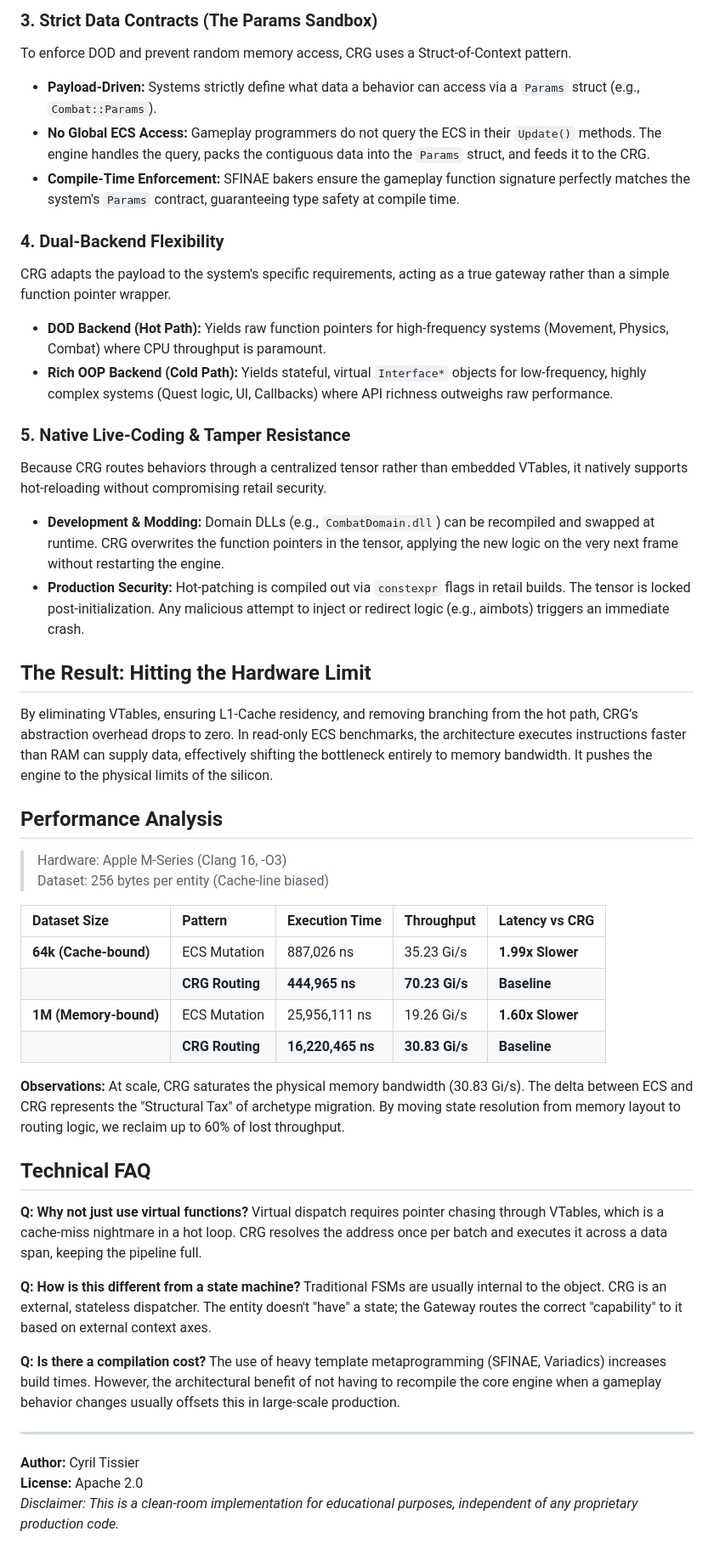
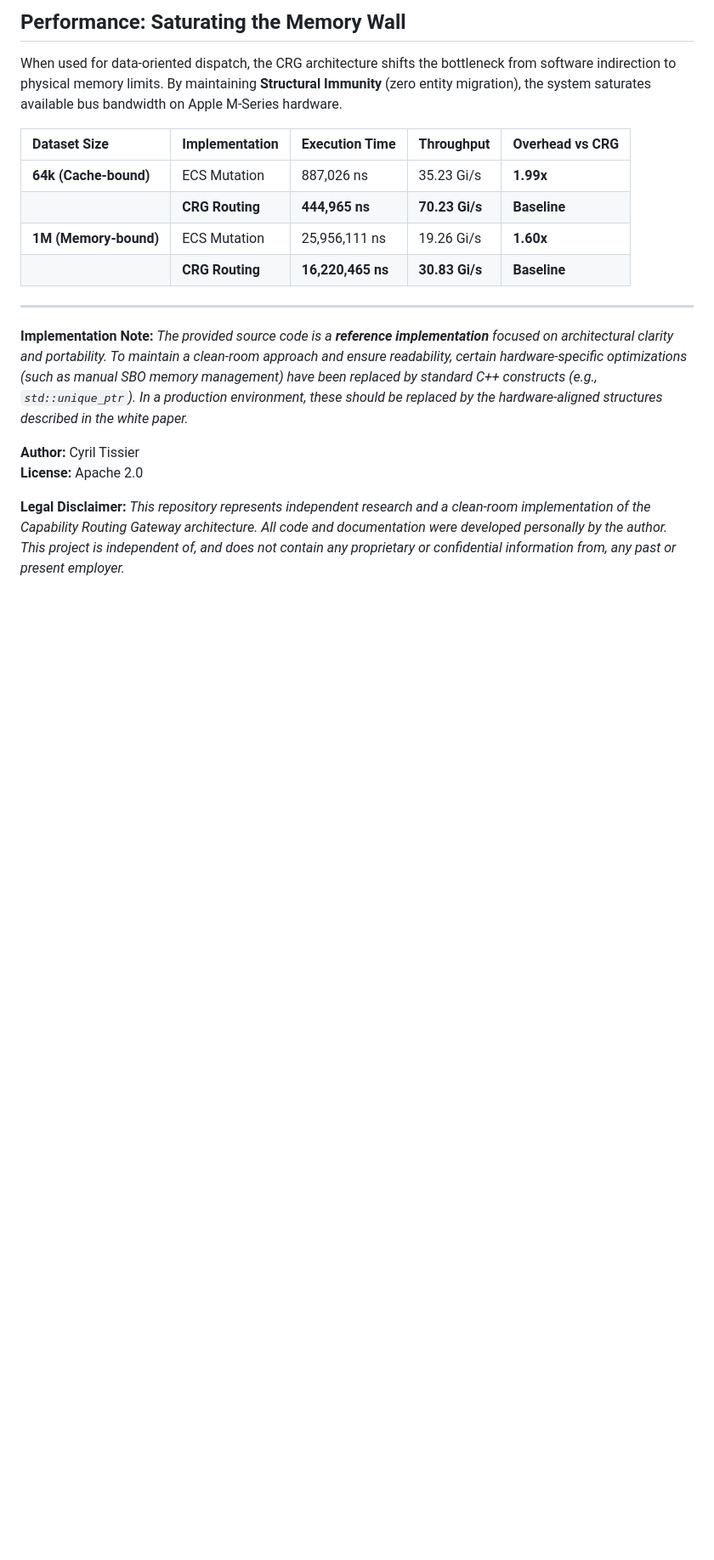
Before and after one commit to CT-74/CapabilityReconstructionGraph, a Markdown page: README.md, the part around one of its changes. Shown at 85% size. Rendered like a GitHub page; blank space fills up the shorter version.

```diff
--- a/README.md
+++ b/README.md
@@ -24,46 +28,19 @@ CRG replaces cache-thrashing virtual objects (`Interface*`) with a static N-Dime
 
-### 3. Strict Data Contracts (The Params Sandbox)
-To enforce DOD and prevent random memory access, CRG uses a Struct-of-Context pattern.
-* **Payload-Driven:** Systems strictly define what data a behavior can access via a `Params` struct (e.g., `Combat::Params`).
-* **No Global ECS Access:** Gameplay programmers do not query the ECS in their `Update()` methods. The engine handles the query, packs the contiguous data into the `Params` struct, and feeds it to the CRG.
-* **Compile-Time Enforcement:** SFINAE bakers ensure the gameplay function signature perfectly matches the system's `Params` contract, guaranteeing type safety at compile time.
+## Performance: Saturating the Memory Wall
+When used for data-oriented dispatch, the CRG architecture shifts the bottleneck from software indirection to physical memory limits. By maintaining **Structural Immunity** (zero entity migration), the system saturates available bus bandwidth on Apple M-Series hardware.
 
-### 4. Dual-Backend Flexibility
-CRG adapts the payload to the system's specific requirements, acting as a true gateway rather than a simple function pointer wrapper.
-* **DOD Backend (Hot Path):** Yields raw function pointers for high-frequency systems (Movement, Physics, Combat) where CPU throughput is paramount.
-* **Rich OOP Backend (Cold Path):** Yields stateful, virtual `Interface*` objects for low-frequency, highly complex systems (Quest logic, UI, Callbacks) where API richness outweighs raw performance.
-
-### 5. Native Live-Coding & Tamper Resistance
-Because CRG routes behaviors through a centralized tensor rather than embedded VTables, it natively supports hot-reloading without compromising retail security.
-* **Development & Modding:** Domain DLLs (e.g., `CombatDomain.dll`) can be recompiled and swapped at runtime. CRG overwrites the function pointers in the tensor, applying the new logic on the very next frame without restarting the engine.
-* **Production Security:** Hot-patching is compiled out via `constexpr` flags in retail builds. The tensor is locked post-initialization. Any malicious attempt to inject or redirect logic (e.g., aimbots) triggers an immediate crash.
-
-## The Result: Hitting the Hardware Limit
-By eliminating VTables, ensuring L1-Cache residency, and removing branching from the hot path, CRG’s abstraction overhead drops to zero. In read-only ECS benchmarks, the architecture executes instructions faster than RAM can supply data, effectively shifting the bottleneck entirely to memory bandwidth. It pushes the engine to the physical limits of the silicon.
-
-## Performance Analysis
-> Hardware: Apple M-Series (Clang 16, -O3)
-> Dataset: 256 bytes per entity (Cache-line biased)
-
-| Dataset Size | Pattern | Execution Time | Throughput | Latency vs CRG |
+| Dataset Size | Implementation | Execution Time | Throughput | Overhead vs CRG |
 | :--- | :--- | :--- | :--- | :--- |
-| **64k (Cache-bound)** | ECS Mutation | 887,026 ns | 35.23 Gi/s | **1.99x Slower** |
+| **64k (Cache-bound)** | ECS Mutation | 887,026 ns | 35.23 Gi/s | **1.99x** |
 | | **CRG Routing** | **444,965 ns** | **70.23 Gi/s** | **Baseline** |
-| **1M (Memory-bound)** | ECS Mutation | 25,956,111 ns | 19.26 Gi/s | **1.60x Slower** |
+| **1M (Memory-bound)** | ECS Mutation | 25,956,111 ns | 19.26 Gi/s | **1.60x** |
 | | **CRG Routing** | **16,220,465 ns** | **30.83 Gi/s** | **Baseline** |
-
-**Observations:** At scale, CRG saturates the physical memory bandwidth (30.83 Gi/s). The delta between ECS and CRG represents the "Structural Tax" of archetype migration. By moving state resolution from memory layout to routing logic, we reclaim up to 60% of lost throughput.
-
-## Technical FAQ
-
-**Q: Why not just use virtual functions?** Virtual dispatch requires pointer chasing through VTables, which is a cache-miss nightmare in a hot loop. CRG resolves the address once per batch and executes it across a data span, keeping the pipeline full.
-
-**Q: How is this different from a state machine?** Traditional FSMs are usually internal to the object. CRG is an external, stateless dispatcher. The entity doesn't "have" a state; the Gateway routes the correct "capability" to it based on external context axes.
-
-**Q: Is there a compilation cost?** The use of heavy template metaprogramming (SFINAE, Variadics) increases build times. However, the architectural benefit of not having to recompile the core engine when a gameplay behavior changes usually offsets this in large-scale production.
 
 ---
 
+**Implementation Note:** *The provided source code is a **reference implementation** focused on architectural clarity and portability. To maintain a clean-room approach and ensure readability, certain hardware-specific optimizations (such as manual SBO memory management) have been replaced by standard C++ constructs (e.g., `std::unique_ptr`). In a production environment, these should be replaced by the hardware-aligned structures described in the white paper.*
+
 **Author:** Cyril Tissier
 **License:** Apache 2.0
-*Disclaimer: This is a clean-room implementation for educational purposes, independent of any proprietary production code.*
+
+**Legal Disclaimer:** *This repository represents independent research and a clean-room implementation of the Capability Routing Gateway architecture. All code and documentation were developed personally by the author. This project is independent of, and does not contain any proprietary or confidential information from, any past or present employer.*
```
Also changed, not shown: other parts of README.md (+20 -16 lines), paper/paper.md (+65 -36 lines), img/tensor_routing.png (added), img/tes_layout.png (added).
